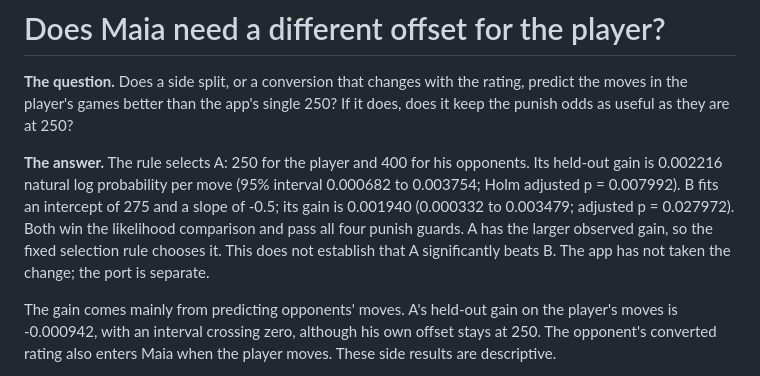
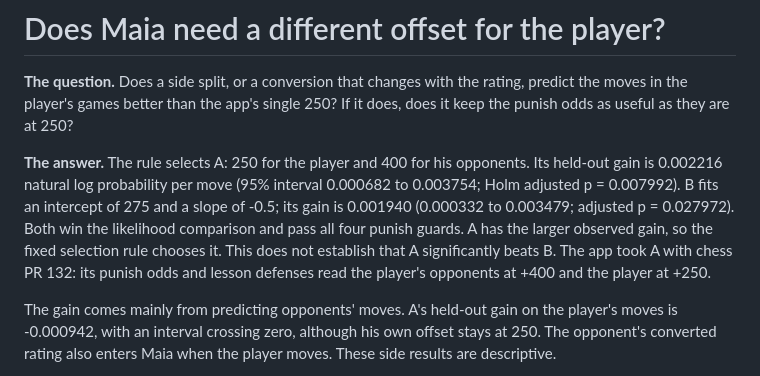
Before and after one commit to Aneesh-Pothuru/chess-coach-models, a Markdown page: projects/maia-player-offsets/README.md, the part around the change. Rendered like a GitHub page.

Commit message:
maia-player-offsets: the app took the side split (chess PR 132)
Co-Authored-By: Claude Opus 5.5 (1M context) <noreply@anthropic.com>

```diff
--- a/projects/maia-player-offsets/README.md
+++ b/projects/maia-player-offsets/README.md
@@ -11,7 +11,8 @@ an intercept of 275 and a slope of -0.5; its gain is 0.001940 (0.000332 to
 0.003479; adjusted p = 0.027972). Both win the likelihood comparison and
 pass all four punish guards. A has the larger observed gain, so the fixed
 selection rule chooses it. This does not establish that A significantly
-beats B. The app has not taken the change; the port is separate.
+beats B. The app took A with chess PR 132: its punish odds and lesson defenses read
+the player's opponents at +400 and the player at +250.
 
 The gain comes mainly from predicting opponents' moves. A's held-out gain
 on the player's moves is -0.000942, with an interval crossing zero, although
```
Also changed, not shown: README.md (+1 -1 lines).
